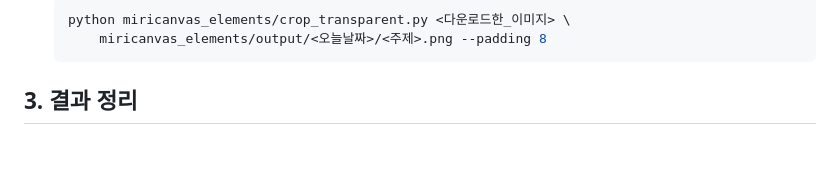
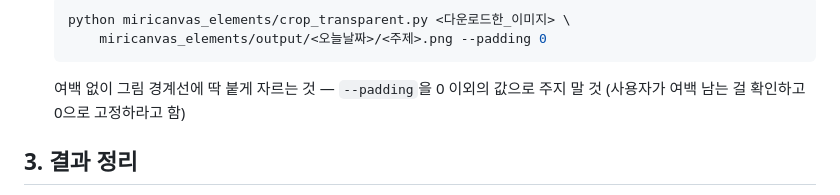
Before and after one commit to JAKEJeong113/is-order, a Markdown page: miricanvas_elements/WORKFLOW.md, the part around the change. GitHub-like rendering; blank space fills up the shorter version.

Commit message:
미리캔버스 요소 크롭 여백을 0으로 고정
사용자 확인 결과 8px 패딩이 여백으로 남아 보임 -> WORKFLOW.md의 크롭 단계
기본값을 --padding 0으로 변경, 경계선에 딱 붙게 자르도록 명시.

````diff
--- a/miricanvas_elements/WORKFLOW.md
+++ b/miricanvas_elements/WORKFLOW.md
@@ -40,8 +40,10 @@ python miricanvas_elements/select_subjects.py
    Bash로 다운로드한 뒤:
    ```bash
    python miricanvas_elements/crop_transparent.py <다운로드한_이미지> \
-       miricanvas_elements/output/<오늘날짜>/<주제>.png --padding 8
+       miricanvas_elements/output/<오늘날짜>/<주제>.png --padding 0
    ```
+   여백 없이 그림 경계선에 딱 붙게 자르는 것 — `--padding`을 0 이외의 값으로
+   주지 말 것 (사용자가 여백 남는 걸 확인하고 0으로 고정하라고 함)
 
 ## 3. 결과 정리
 - 오늘 생성된 20개 파일은 `miricanvas_elements/output/YYYY-MM-DD/` 에 저장됨
````
